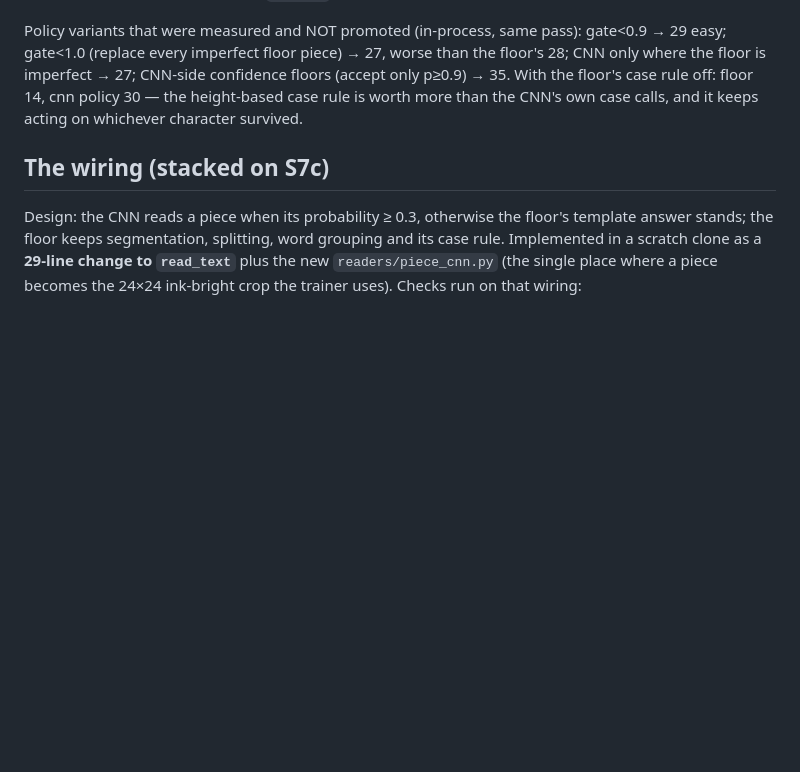
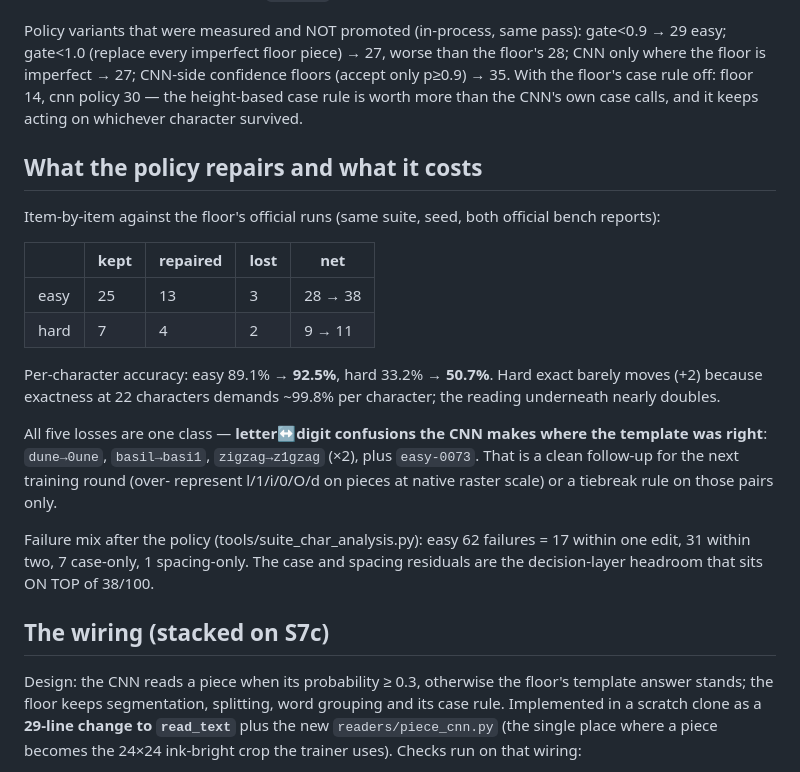
Before and after one commit to dreamer2664/superocr, a Markdown page: reports/s10b-gate-finding.md, the part around the change. Rendered like a GitHub page; blank space fills up the shorter version.

Commit message:
S10b report: repair/loss table (repairs 17, losses 5, all letter-digit confusions), per-char lift 89.1->92.5 / 33.2->50.7

```diff
--- a/reports/s10b-gate-finding.md
+++ b/reports/s10b-gate-finding.md
@@ -55,6 +55,30 @@ confidence floors (accept only p≥0.9) → 35. With the floor's case rule off:
 floor 14, cnn policy 30 — the height-based case rule is worth more than the
 CNN's own case calls, and it keeps acting on whichever character survived.
 
+## What the policy repairs and what it costs
+
+Item-by-item against the floor's official runs (same suite, seed, both
+official bench reports):
+
+| | kept | repaired | lost | net |
+|---|---|---|---|---|
+| easy | 25 | 13 | 3 | 28 → 38 |
+| hard | 7 | 4 | 2 | 9 → 11 |
+
+Per-character accuracy: easy 89.1% → **92.5%**, hard 33.2% → **50.7%**. Hard
+exact barely moves (+2) because exactness at 22 characters demands ~99.8% per
+character; the reading underneath nearly doubles.
+
+All five losses are one class — **letter↔digit confusions the CNN makes where
+the template was right**: `dune→0une`, `basil→basi1`, `zigzag→z1gzag` (×2),
+plus `easy-0073`. That is a clean follow-up for the next training round (over-
+represent l/1/i/0/O/d on pieces at native raster scale) or a tiebreak rule on
+those pairs only.
+
+Failure mix after the policy (tools/suite_char_analysis.py): easy 62 failures
+= 17 within one edit, 31 within two, 7 case-only, 1 spacing-only. The case and
+spacing residuals are the decision-layer headroom that sits ON TOP of 38/100.
+
 ## The wiring (stacked on S7c)
 
 Design: the CNN reads a piece when its probability ≥ 0.3, otherwise the
```
